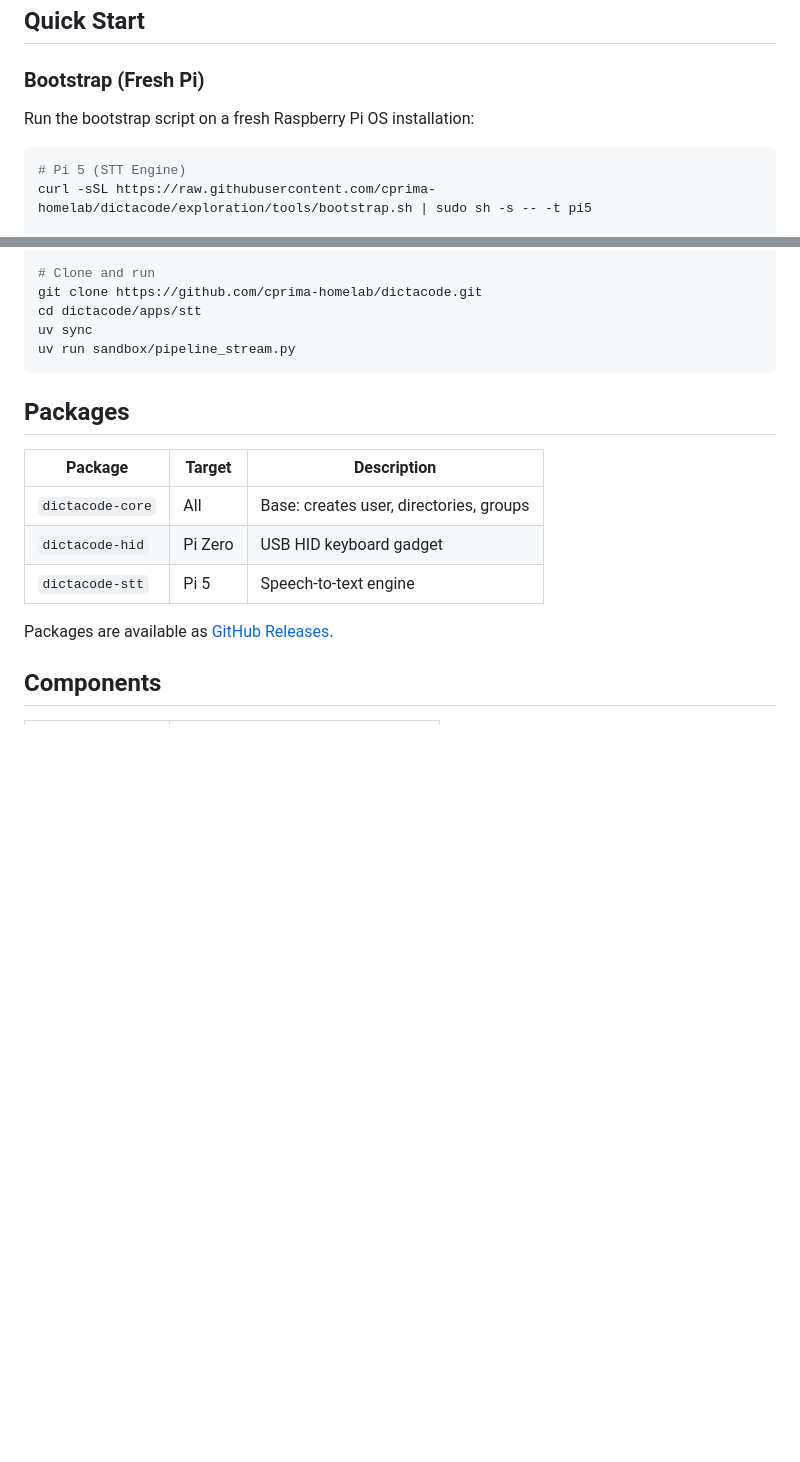
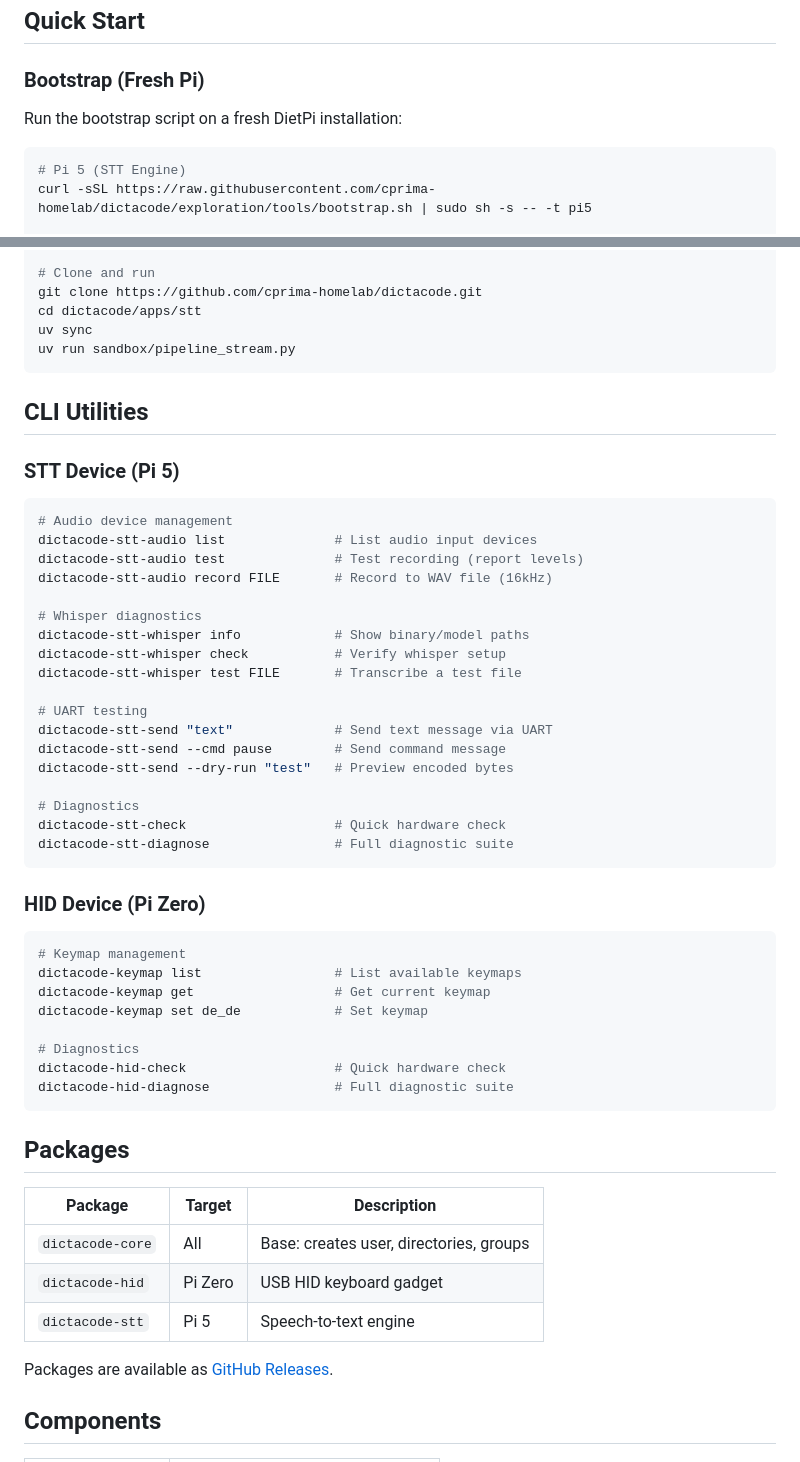
Before and after one commit to cprima-homelab/dictacode, a Markdown page: README.md, 2 parts joined by grey strips. GitHub-like rendering; blank space fills up the shorter version.

Commit message:
Update README: fix distro name, add CLI utilities section
- Fix: Raspberry Pi OS -> DietPi
- Add CLI Utilities section documenting all entry points:
  - STT: audio, whisper, send, check, diagnose
  - HID: keymap, check, diagnose

🤖 Generated with [Claude Code](https://claude.com/claude-code)

Co-Authored-By: Claude <noreply@anthropic.com>

````diff
--- a/README.md
+++ b/README.md
@@ -29,7 +29,7 @@ Speech-to-text dictation system using Raspberry Pi hardware as a USB HID keyboar
 
 ### Bootstrap (Fresh Pi)
 
-Run the bootstrap script on a fresh Raspberry Pi OS installation:
+Run the bootstrap script on a fresh DietPi installation:
 
 ```bash
 # Pi 5 (STT Engine)
@@ -86,6 +86,44 @@ git clone https://github.com/cprima-homelab/dictacode.git
 cd dictacode/apps/stt
 uv sync
 uv run sandbox/pipeline_stream.py
+```
+
+## CLI Utilities
+
+### STT Device (Pi 5)
+
+```bash
+# Audio device management
+dictacode-stt-audio list              # List audio input devices
+dictacode-stt-audio test              # Test recording (report levels)
+dictacode-stt-audio record FILE       # Record to WAV file (16kHz)
+
+# Whisper diagnostics
+dictacode-stt-whisper info            # Show binary/model paths
+dictacode-stt-whisper check           # Verify whisper setup
+dictacode-stt-whisper test FILE       # Transcribe a test file
+
+# UART testing
+dictacode-stt-send "text"             # Send text message via UART
+dictacode-stt-send --cmd pause        # Send command message
+dictacode-stt-send --dry-run "test"   # Preview encoded bytes
+
+# Diagnostics
+dictacode-stt-check                   # Quick hardware check
+dictacode-stt-diagnose                # Full diagnostic suite
+```
+
+### HID Device (Pi Zero)
+
+```bash
+# Keymap management
+dictacode-keymap list                 # List available keymaps
+dictacode-keymap get                  # Get current keymap
+dictacode-keymap set de_de            # Set keymap
+
+# Diagnostics
+dictacode-hid-check                   # Quick hardware check
+dictacode-hid-diagnose                # Full diagnostic suite
 ```
 
 ## Packages
````
